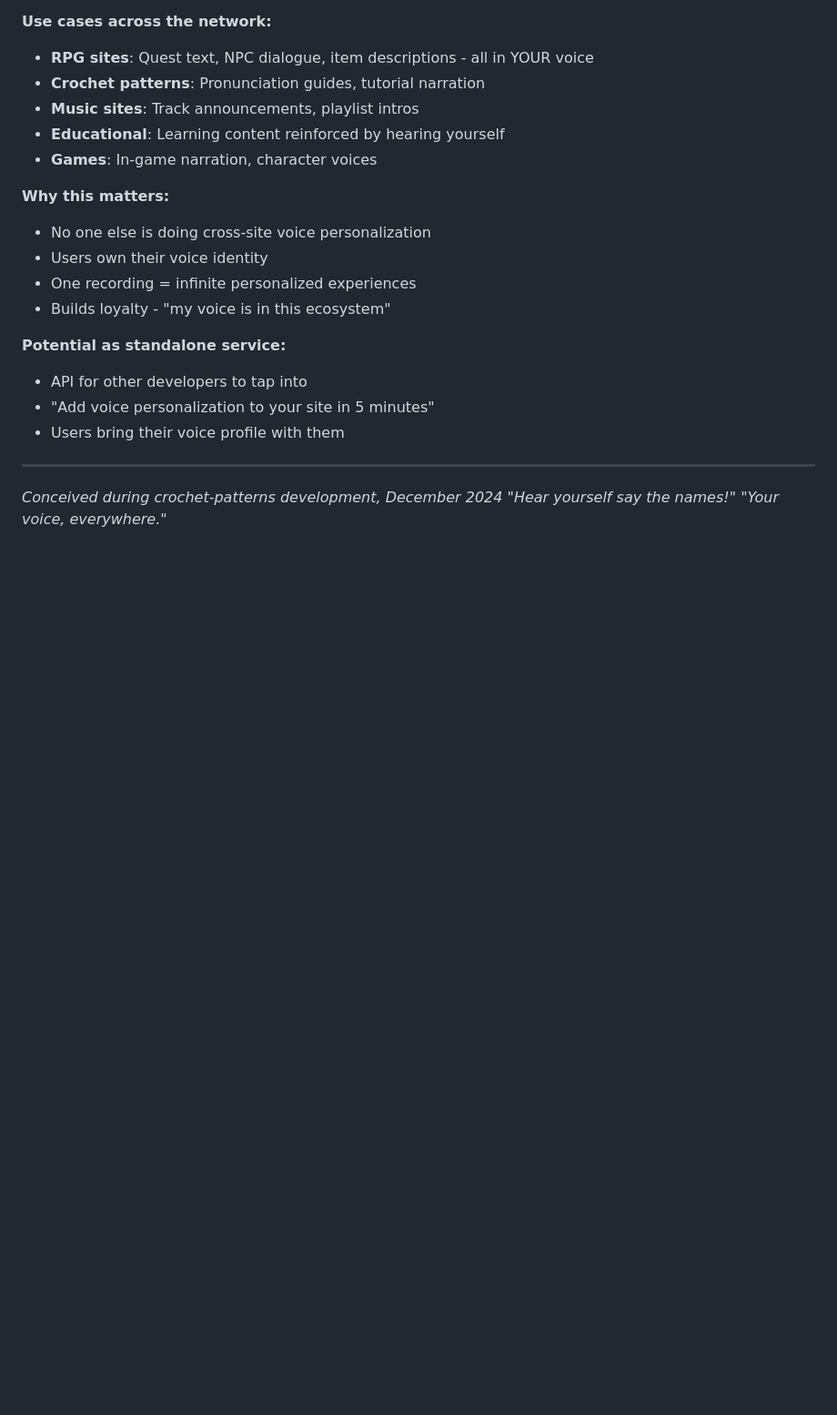
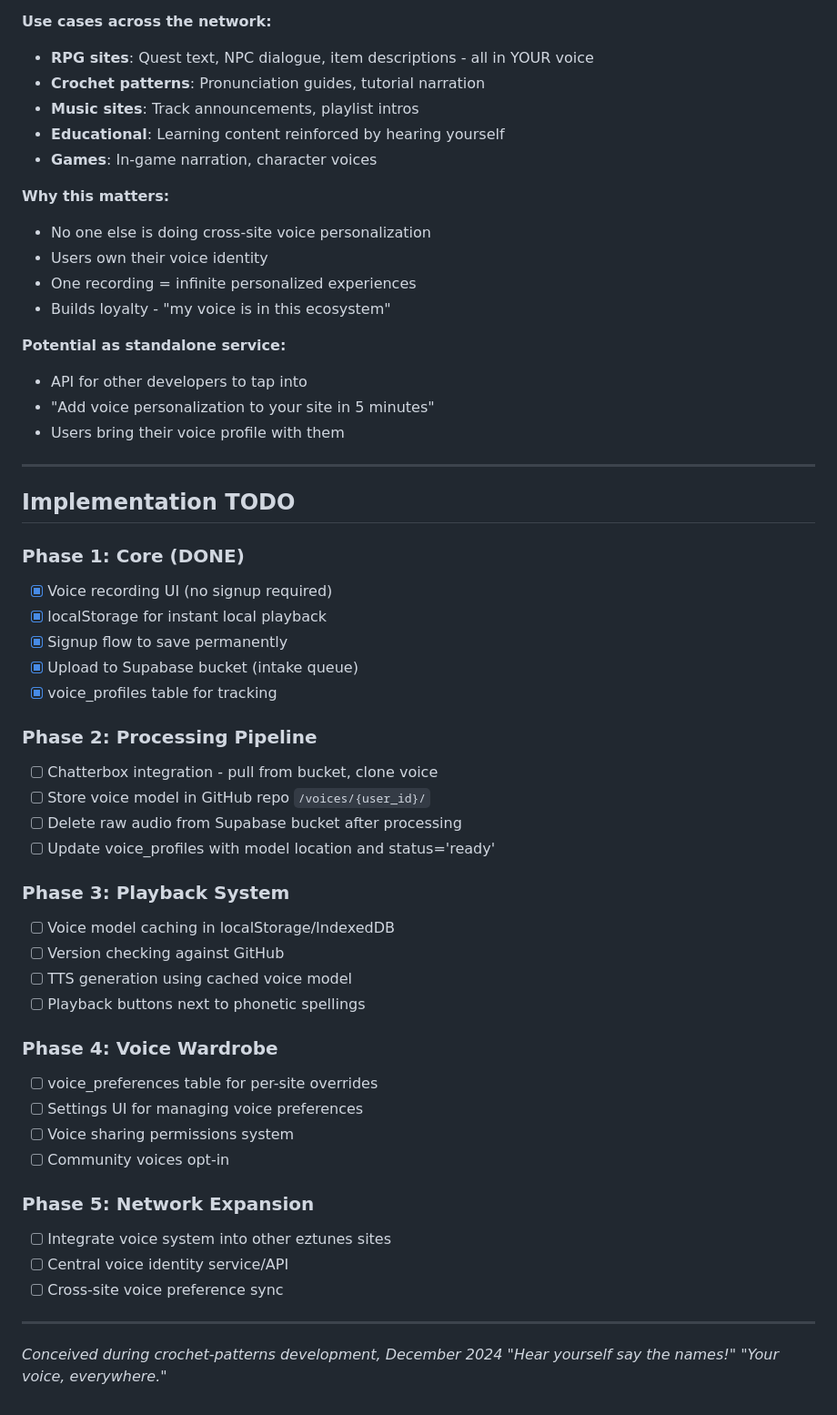
Before and after one commit to Tolerable/crochet-patterns, a Markdown page: VISION.md, the part around one of its changes. Shown at 91% size. Rendered like a GitHub page; blank space fills up the shorter version.

```diff
--- a/VISION.md
+++ b/VISION.md
@@ -137,6 +212,40 @@ This is potentially a first - **User-Owned Voice Identity** as a service layer:
 - Users bring their voice profile with them
 
 ---
+
+## Implementation TODO
+
+### Phase 1: Core (DONE)
+- [x] Voice recording UI (no signup required)
+- [x] localStorage for instant local playback
+- [x] Signup flow to save permanently
+- [x] Upload to Supabase bucket (intake queue)
+- [x] voice_profiles table for tracking
+
+### Phase 2: Processing Pipeline
+- [ ] Chatterbox integration - pull from bucket, clone voice
+- [ ] Store voice model in GitHub repo `/voices/{user_id}/`
+- [ ] Delete raw audio from Supabase bucket after processing
+- [ ] Update voice_profiles with model location and status='ready'
+
+### Phase 3: Playback System
+- [ ] Voice model caching in localStorage/IndexedDB
+- [ ] Version checking against GitHub
+- [ ] TTS generation using cached voice model
+- [ ] Playback buttons next to phonetic spellings
+
+### Phase 4: Voice Wardrobe
+- [ ] voice_preferences table for per-site overrides
+- [ ] Settings UI for managing voice preferences
+- [ ] Voice sharing permissions system
+- [ ] Community voices opt-in
+
+### Phase 5: Network Expansion
+- [ ] Integrate voice system into other eztunes sites
+- [ ] Central voice identity service/API
+- [ ] Cross-site voice preference sync
+
+---
 *Conceived during crochet-patterns development, December 2024*
 *"Hear yourself say the names!"*
 *"Your voice, everywhere."*
```
Also changed, not shown: other parts of VISION.md (+79 -4 lines).
